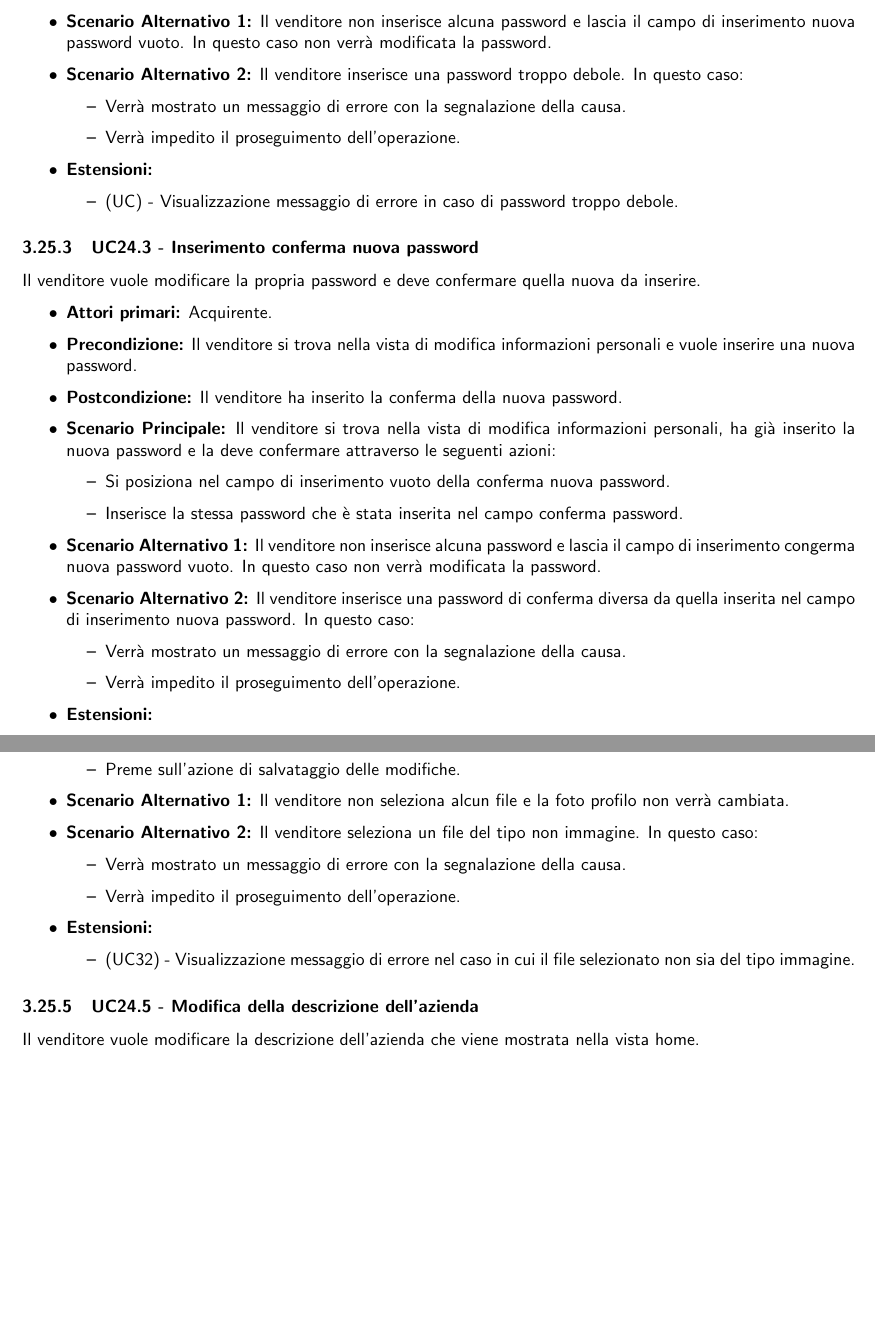
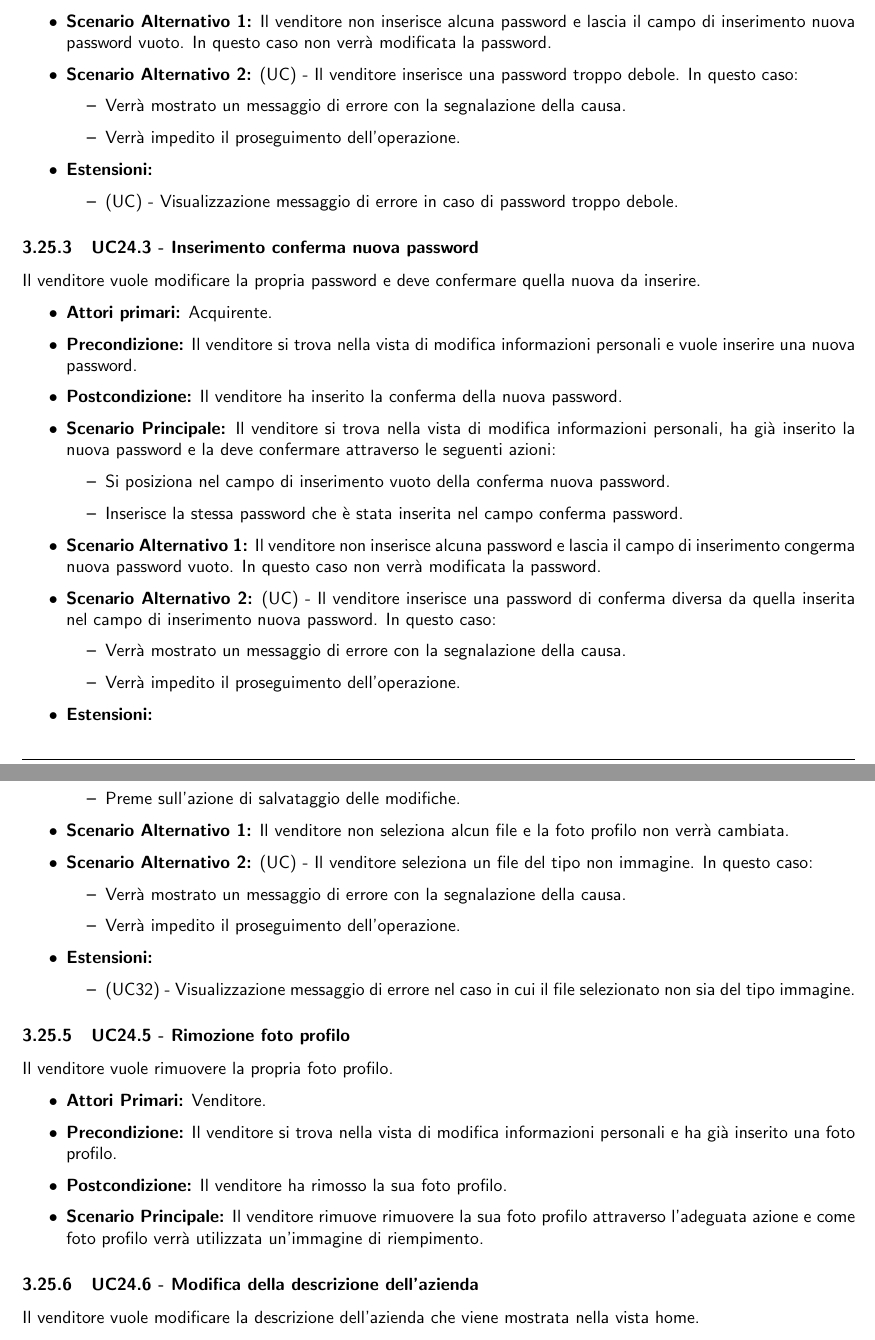
Before and after one commit to NotOnlyStudents/Documentazione, a LaTeX document (DocumentiPubblici/AnalisiDeiRequisiti/AnalisiDeiRequisiti_1.0.0.tex, which reads DocumentiPubblici/AnalisiDeiRequisiti/Sezioni/CasiUso/7ModificaInfo.tex): two parts of pages 26 and 27 of 47, joined at a grey line, cut so that both start at the same text, the shorter picture padded with empty space. Compiled offline with pdfLaTeX.

Commit message:
Sistemati scenari alternativi e aggiunto uc di rimozione foto profilo

```diff
--- a/DocumentiPubblici/AnalisiDeiRequisiti/Sezioni/CasiUso/7ModificaInfo.tex
+++ b/DocumentiPubblici/AnalisiDeiRequisiti/Sezioni/CasiUso/7ModificaInfo.tex
@@ -176,7 +177,7 @@ Il venditore vuole modificare la propria password.
             \item Inserisce la stessa password nel campo di conferma nuova password.
         \end{itemize}
     \item \textbf{Scenario Alternativo 1:} Il venditore non inserisce alcuna password e lascia il campo di inserimento nuova password vuoto. In questo caso non verrà modificata la password.
-    \item \textbf{Scenario Alternativo 2:} Il venditore inserisce una password troppo debole. In questo caso:
+    \item \textbf{Scenario Alternativo 2:} (UC) - Il venditore inserisce una password troppo debole. In questo caso:
     \begin{itemize}
         \item Verrà mostrato un messaggio di errore con la segnalazione della causa.
         \item Verrà impedito il proseguimento dell'operazione.
@@ -199,7 +200,7 @@ Il venditore vuole modificare la propria password e deve confermare quella nuova
             \item Inserisce la stessa password che è stata inserita nel campo conferma password.
         \end{itemize}
     \item \textbf{Scenario Alternativo 1:} Il venditore non inserisce alcuna password e lascia il campo di inserimento congerma nuova password vuoto. In questo caso non verrà modificata la password.
-    \item \textbf{Scenario Alternativo 2:} Il venditore inserisce una password di conferma diversa da quella inserita nel campo di inserimento nuova password. In questo caso:
+    \item \textbf{Scenario Alternativo 2:} (UC) - Il venditore inserisce una password di conferma diversa da quella inserita nel campo di inserimento nuova password. In questo caso:
     \begin{itemize}
         \item Verrà mostrato un messaggio di errore con la segnalazione della causa.
         \item Verrà impedito il proseguimento dell'operazione.
@@ -224,7 +225,7 @@ Il venditore vuole modificare la propria foto profilo.
         \item Preme sull'azione di salvataggio delle modifiche.
     \end{itemize}
     \item \textbf{Scenario Alternativo 1:} Il venditore non seleziona alcun file e la foto profilo non verrà cambiata.
-    \item \textbf{Scenario Alternativo 2:} Il venditore seleziona un file del tipo non immagine. In questo caso:
+    \item \textbf{Scenario Alternativo 2:} (UC) - Il venditore seleziona un file del tipo non immagine. In questo caso:
     \begin{itemize}
         \item Verrà mostrato un messaggio di errore con la segnalazione della causa.
         \item Verrà impedito il proseguimento dell'operazione.
@@ -233,6 +234,15 @@ Il venditore vuole modificare la propria foto profilo.
     \begin{itemize}
         \item (UC32) - Visualizzazione messaggio di errore nel caso in cui il file selezionato non sia del tipo immagine.
     \end{itemize}
+\end{itemize}
+
+\subUC{Rimozione foto profilo}
+Il venditore vuole rimuovere la propria foto profilo.
+\begin{itemize}
+    \item \textbf{Attori Primari:} Venditore.
+    \item \textbf{Precondizione:} Il venditore si trova nella vista di modifica informazioni personali e ha già inserito una foto profilo.
+    \item \textbf{Postcondizione:} Il venditore ha rimosso la sua foto profilo.
+    \item \textbf{Scenario Principale:} Il venditore rimuove rimuovere la sua foto profilo attraverso l'adeguata azione e come foto profilo verrà utilizzata un'immagine di riempimento.
 \end{itemize}
 
 \subUC{Modifica della descrizione dell'azienda}
```
Also changed, not shown: DocumentiPubblici/AnalisiDeiRequisiti/Sezioni/CasiUso/7ModificaInfo.tex (17 more changed lines).
